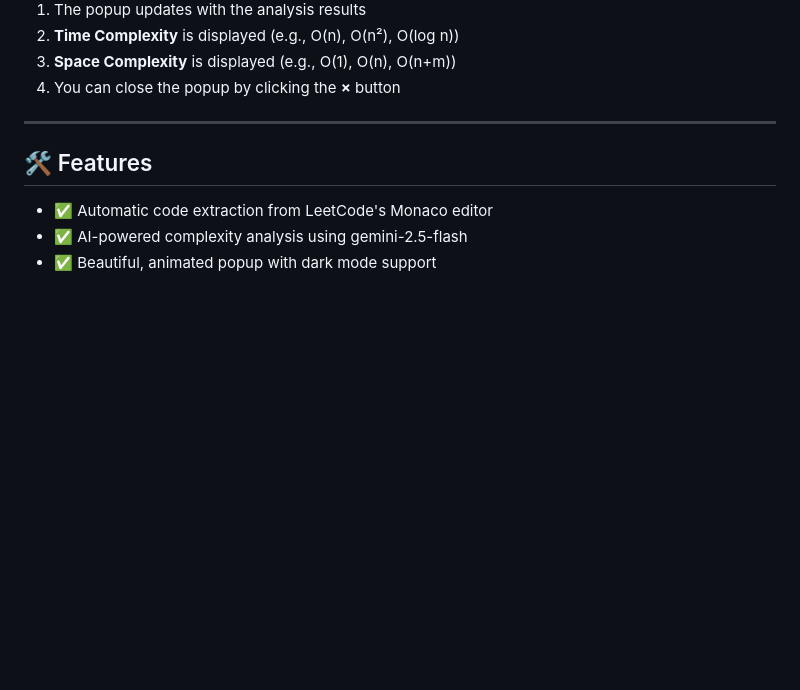
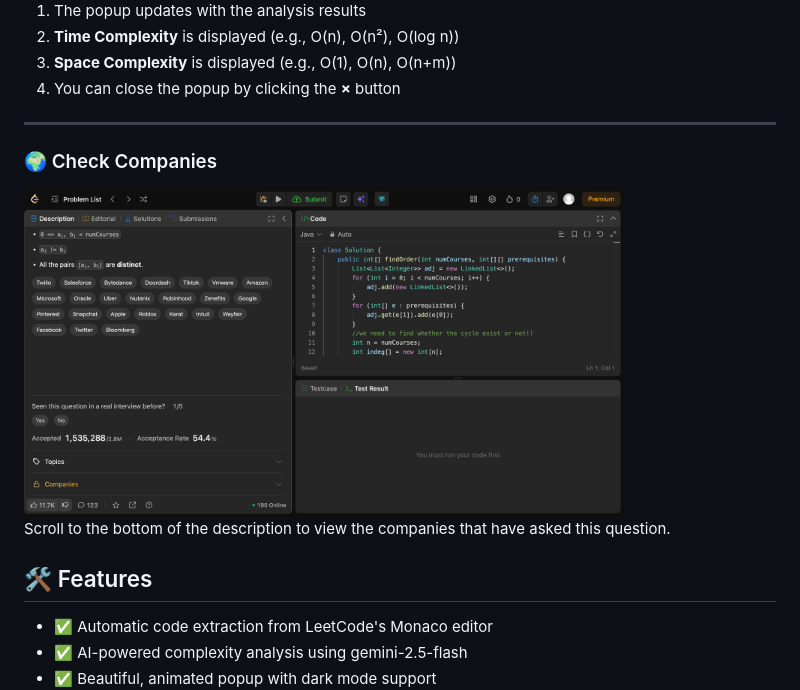
Before and after one commit to hemanth5055/LeetComplexity, a Markdown page: readme.md, the part around the change. Drawn GitHub-style; pictures changed too: screenshots/companies.png (added); blank space fills up the shorter version.

```diff
--- a/readme.md
+++ b/readme.md
@@ -69,6 +69,10 @@ Follow these steps to load the extension in Chrome:
 4. You can close the popup by clicking the **×** button
 
 ---
+### 🌍 Check Companies
+<img src="screenshots/companies.png" alt="Step 0" width="600" style="border-radius:12px;" />
+
+Scroll to the bottom of the description to view the companies that have asked this question.
 
 ## 🛠️ Features
 
```
Also changed, not shown: 1 other file.
